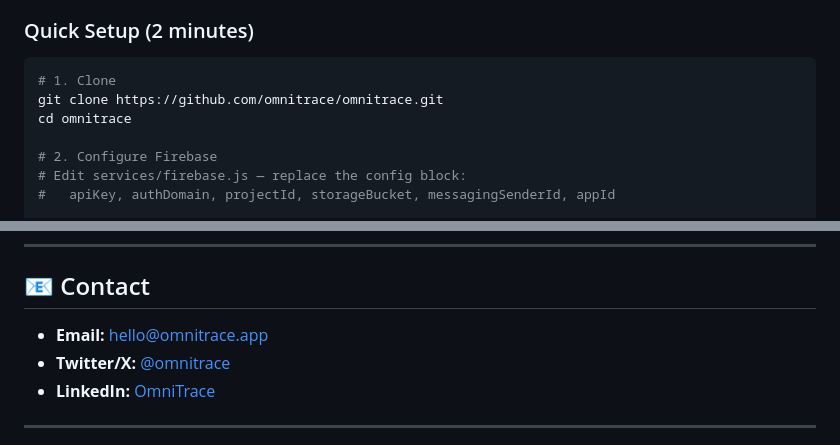
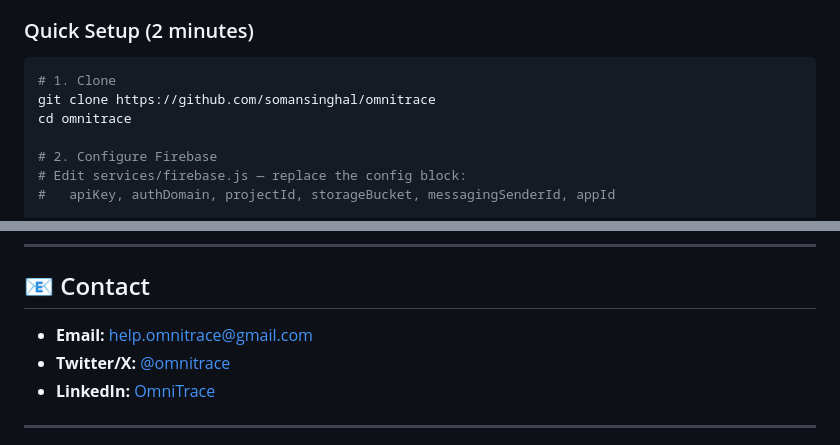
Before and after one commit to somansinghal/omnitrace, a Markdown page: README.md, 2 parts joined by grey strips. GitHub-like rendering.

Commit message:
Update repository URL and contact email in README

````diff
--- a/README.md
+++ b/README.md
@@ -131,7 +131,7 @@ omnitrace/
 
 ```bash
 # 1. Clone
-git clone https://github.com/omnitrace/omnitrace.git
+git clone https://github.com/somansinghal/omnitrace
 cd omnitrace
 
 # 2. Configure Firebase
@@ -247,7 +247,7 @@ We welcome contributions from the community. This is an early-stage product —
 
 ## 📧 Contact
 
-- **Email:** hello@omnitrace.app
+- **Email:** help.omnitrace@gmail.com
 - **Twitter/X:** [@omnitrace](https://x.com/omnitrace)
 - **LinkedIn:** [OmniTrace](https://linkedin.com/company/omnitrace)
 
````
